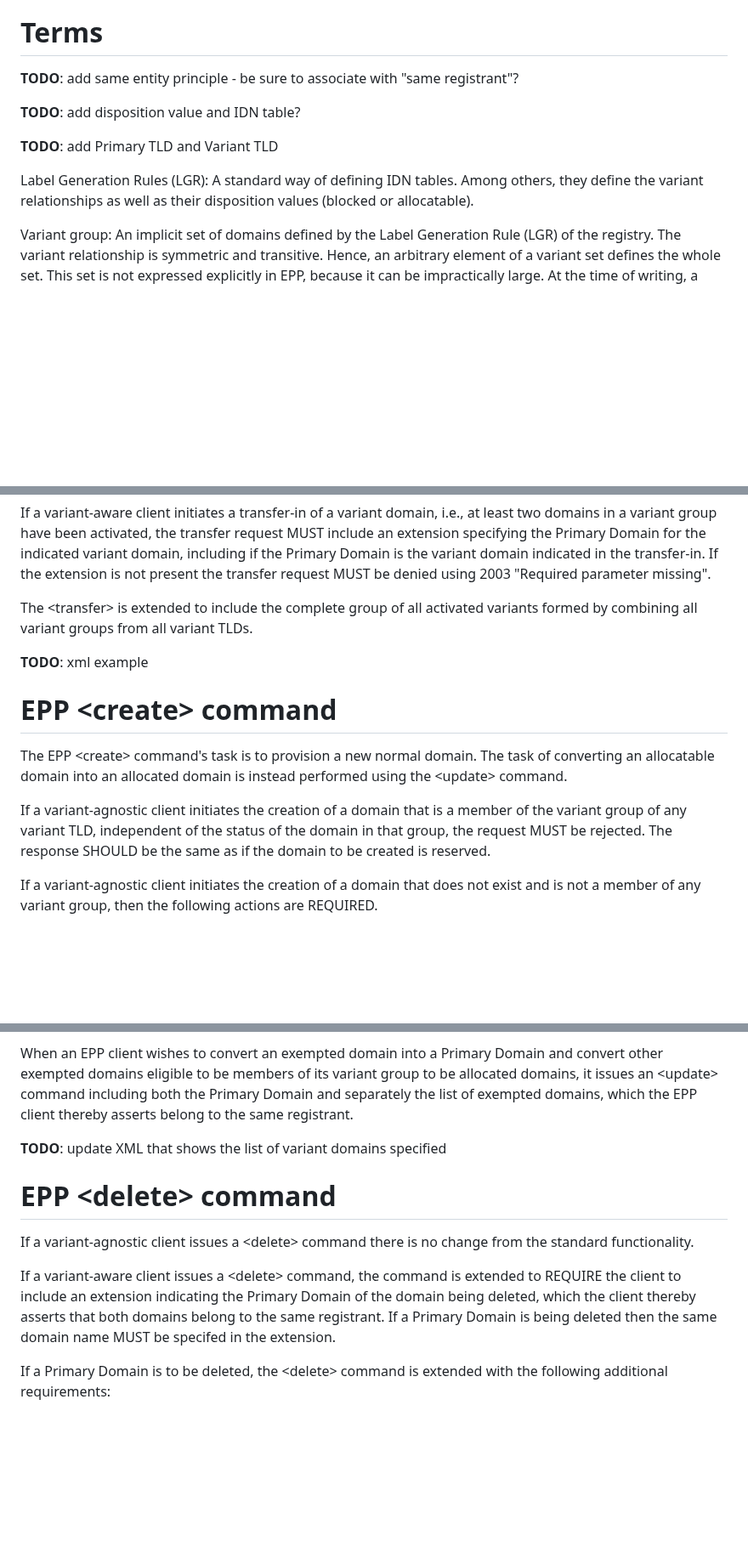
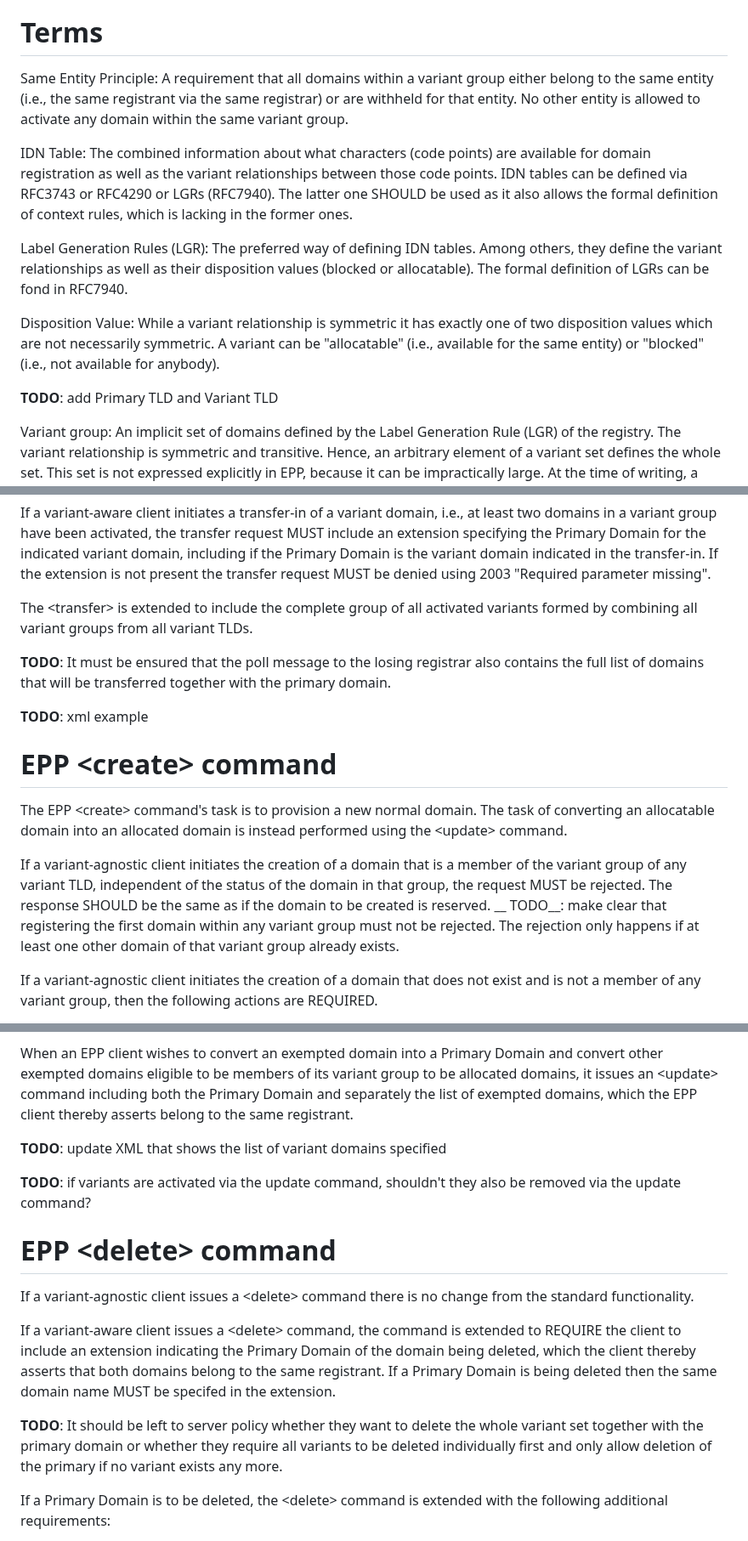
Before and after one commit to arnt/regext-epp-variants, a Markdown page: draft-galvin-regext-epp-variants.md, 3 parts joined by grey strips. Shown at 85% size. Rendered like a GitHub page; blank space fills up the shorter version.

Commit message:
* added some further term definitions * added some TODOs as discussion points

```diff
--- a/draft-galvin-regext-epp-variants.md
+++ b/draft-galvin-regext-epp-variants.md
@@ -122,15 +123,28 @@ __TODO__: explain variant TLDs versus variant SLDs; define Primary TLD and Varia
 
 # Terms
 
-__TODO__: add same entity principle - be sure to associate with "same registrant"?
+Same Entity Principle: A requirement that all domains within a variant group
+either belong to the same entity (i.e., the same registrant via the same
+registrar) or are withheld for that entity. No other entity is allowed to
+activate any domain within the same variant group.
 
-__TODO__: add disposition value and IDN table?
+IDN Table: The combined information about what characters (code points)
+are available for domain registration as well as the variant relationships
+between those code points. IDN tables can be defined via RFC3743 or RFC4290
+or LGRs (RFC7940). The latter one SHOULD be used as it also allows the
+formal definition of context rules, which is lacking in the former ones.
+
+Label Generation Rules (LGR): The preferred way of defining IDN tables.
+Among others, they define the variant relationships as well as their
+disposition values (blocked or allocatable). The formal definition of LGRs
+can be fond in RFC7940.
+
+Disposition Value: While a variant relationship is symmetric it has exactly
+one of two disposition values which are not necessarily symmetric. A variant
+can be "allocatable" (i.e., available for the same entity) or "blocked"
+(i.e., not available for anybody).
 
 __TODO__: add Primary TLD and Variant TLD
-
-Label Generation Rules (LGR): A standard way of defining IDN tables.
-Among others, they define the variant relationships as well as their
-disposition values (blocked or allocatable).
 
 Variant group: An implicit set of domains defined by the Label
 Generation Rule (LGR) of the registry. The variant relationship is
@@ -377,6 +391,10 @@ using 2003 "Required parameter missing".
 The &lt;transfer&gt; is extended to include the complete group of all activated
 variants formed by combining all variant groups from all variant TLDs.
 
+__TODO__: It must be ensured that the poll message to the losing registrar
+also contains the full list of domains that will be transferred together with
+the primary domain.
+
 __TODO__: xml example
 
 # EPP &lt;create&gt; command
@@ -389,6 +407,9 @@ If a variant-agnostic client initiates the creation of a domain that
 is a member of the variant group of any variant TLD, independent of the status
 of the domain in that group, the request MUST be rejected. The response SHOULD
 be the same as if the domain to be created is reserved.
+__ TODO__: make clear that registering the first domain within any variant
+group must not be rejected. The rejection only happens if at least one other
+domain of that variant group already exists.
 
 If a variant-agnostic client initiates the creation of a domain that does not
 exist and is not a member of any variant group, then the following actions are
@@ -471,6 +496,9 @@ same registrant.
 
 __TODO__: update XML that shows the list of variant domains specified
 
+__TODO__: if variants are activated via the update command, shouldn't they
+also be removed via the update command?
+
 # EPP &lt;delete&gt; command
 
 If a variant-agnostic client issues a &lt;delete&gt; command there is no change
@@ -481,6 +509,11 @@ to REQUIRE the client to include an extension indicating the Primary Domain of
 the domain being deleted, which the client thereby asserts that both domains belong
 to the same registrant.  If a Primary Domain is being deleted then the same
 domain name MUST be specifed in the extension.
+
+__TODO__: It should be left to server policy whether they want to delete the
+whole variant set together with the primary domain or whether they require
+all variants to be deleted individually first and only allow deletion of the
+primary if no variant exists any more.
 
 If a Primary Domain is to be deleted, the &lt;delete&gt; command is extended
 with the following additional requirements:
```
Also changed, not shown: other parts of draft-galvin-regext-epp-variants.md (+6 -1 lines).
